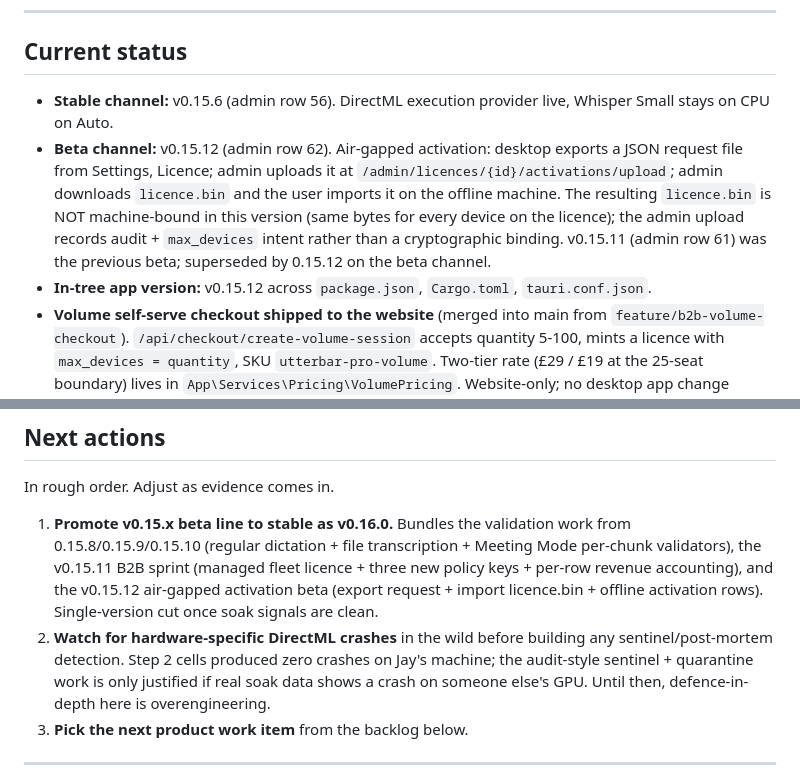
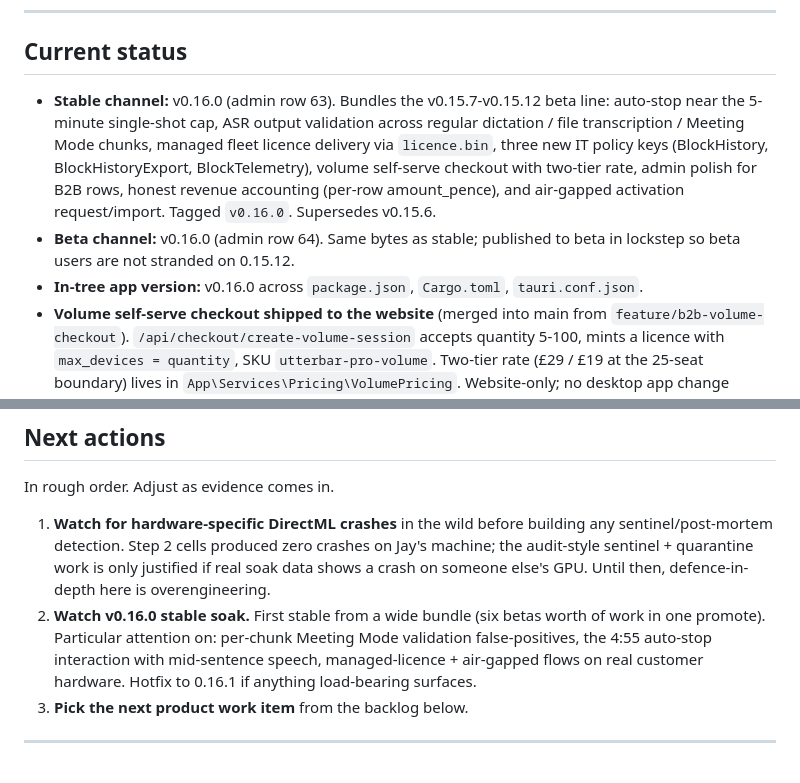
Before and after one commit to badoomtch/Utterbar-App, a Markdown page: TODO.md, 2 parts joined by grey strips. Drawn GitHub-style.

Commit message:
docs(todo): reconcile after 0.16.0 stable publish
Stable channel promoted to v0.16.0 (admin row 63). Beta channel
also bumped to v0.16.0 (admin row 64) — same bytes, both
channels point at the same artefact per the runbook's channel-
separation note. In-tree app version bumped to 0.16.0 across
package.json, Cargo.toml, tauri.conf.json.

Replaced the "Promote v0.15.x beta line to stable as v0.16.0"
Next-actions item with a "Watch v0.16.0 stable soak" follow-up
that captures the bigger surface area of this promote (six
betas folded into one mainline) and names the specific risks to
watch for. Hotfix path is 0.16.1.

DirectML and v3 machine-bound + code-signing + manual-VAT
items preserved as before.

Co-Authored-By: Claude Opus 4.7 (1M context) <noreply@anthropic.com>

```diff
--- a/TODO.md
+++ b/TODO.md
@@ -8,9 +8,9 @@ Active working list. Keep short. When something ships, move it out of Next actio
 
 ## Current status
 
-- **Stable channel:** v0.15.6 (admin row 56). DirectML execution provider live, Whisper Small stays on CPU on Auto.
-- **Beta channel:** v0.15.12 (admin row 62). Air-gapped activation: desktop exports a JSON request file from Settings, Licence; admin uploads it at `/admin/licences/{id}/activations/upload`; admin downloads `licence.bin` and the user imports it on the offline machine. The resulting `licence.bin` is NOT machine-bound in this version (same bytes for every device on the licence); the admin upload records audit + `max_devices` intent rather than a cryptographic binding. v0.15.11 (admin row 61) was the previous beta; superseded by 0.15.12 on the beta channel.
-- **In-tree app version:** v0.15.12 across `package.json`, `Cargo.toml`, `tauri.conf.json`.
+- **Stable channel:** v0.16.0 (admin row 63). Bundles the v0.15.7-v0.15.12 beta line: auto-stop near the 5-minute single-shot cap, ASR output validation across regular dictation / file transcription / Meeting Mode chunks, managed fleet licence delivery via `licence.bin`, three new IT policy keys (BlockHistory, BlockHistoryExport, BlockTelemetry), volume self-serve checkout with two-tier rate, admin polish for B2B rows, honest revenue accounting (per-row amount_pence), and air-gapped activation request/import. Tagged `v0.16.0`. Supersedes v0.15.6.
+- **Beta channel:** v0.16.0 (admin row 64). Same bytes as stable; published to beta in lockstep so beta users are not stranded on 0.15.12.
+- **In-tree app version:** v0.16.0 across `package.json`, `Cargo.toml`, `tauri.conf.json`.
 - **Volume self-serve checkout shipped to the website** (merged into main from `feature/b2b-volume-checkout`). `/api/checkout/create-volume-session` accepts quantity 5-100, mints a licence with `max_devices = quantity`, SKU `utterbar-pro-volume`. Two-tier rate (£29 / £19 at the 25-seat boundary) lives in `App\Services\Pricing\VolumePricing`. Website-only; no desktop app change required.
 - **Website docs** updated to match v0.15.6 stable. Public copy on home, pricing, modes, troubleshooting, faq, getting-started, privacy, etc. now reflects DirectML and the 5-minute single-shot dictation cap.
 - **Security headers** live: `X-Frame-Options`, `X-Content-Type-Options`, `Referrer-Policy`, `Permissions-Policy`, plus a Report-Only CSP.
@@ -26,8 +26,8 @@ Active working list. Keep short. When something ships, move it out of Next actio
 
 In rough order. Adjust as evidence comes in.
 
-1. **Promote v0.15.x beta line to stable as v0.16.0.** Bundles the validation work from 0.15.8/0.15.9/0.15.10 (regular dictation + file transcription + Meeting Mode per-chunk validators), the v0.15.11 B2B sprint (managed fleet licence + three new policy keys + per-row revenue accounting), and the v0.15.12 air-gapped activation beta (export request + import licence.bin + offline activation rows). Single-version cut once soak signals are clean.
-2. **Watch for hardware-specific DirectML crashes** in the wild before building any sentinel/post-mortem detection. Step 2 cells produced zero crashes on Jay's machine; the audit-style sentinel + quarantine work is only justified if real soak data shows a crash on someone else's GPU. Until then, defence-in-depth here is overengineering.
+1. **Watch for hardware-specific DirectML crashes** in the wild before building any sentinel/post-mortem detection. Step 2 cells produced zero crashes on Jay's machine; the audit-style sentinel + quarantine work is only justified if real soak data shows a crash on someone else's GPU. Until then, defence-in-depth here is overengineering.
+2. **Watch v0.16.0 stable soak.** First stable from a wide bundle (six betas worth of work in one promote). Particular attention on: per-chunk Meeting Mode validation false-positives, the 4:55 auto-stop interaction with mid-sentence speech, managed-licence + air-gapped flows on real customer hardware. Hotfix to 0.16.1 if anything load-bearing surfaces.
 3. **Pick the next product work item** from the backlog below.
 
 ---
```
Also changed, not shown: other parts of TODO.md (+1 -1 lines).
